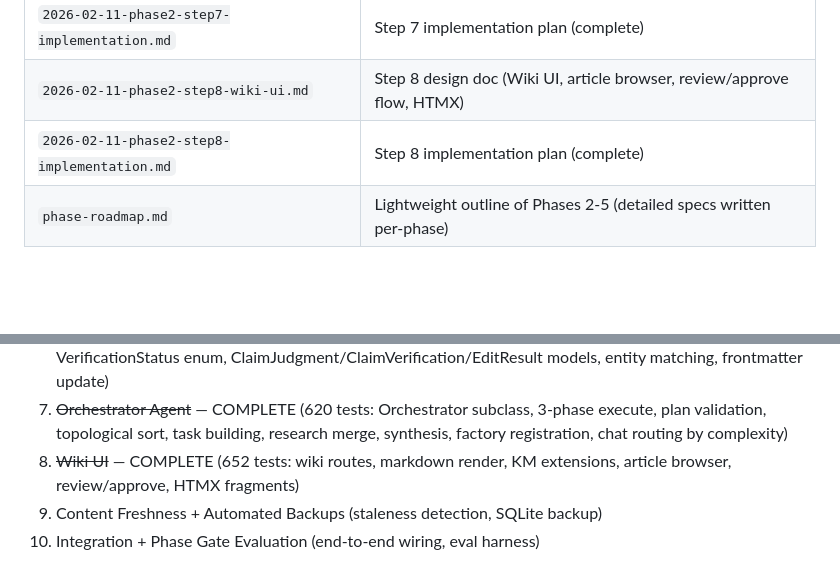
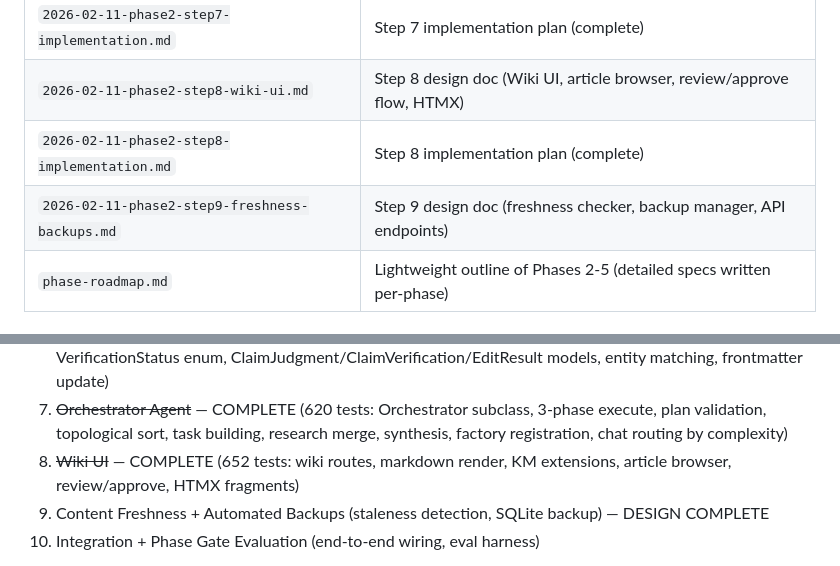
Before and after one commit to Lyro-ty/Shukketsu, a Markdown page: CLAUDE.md, 2 parts joined by grey strips. Rendered like a GitHub page; blank space fills up the shorter version.

Commit message:
docs: add Phase 2 Step 9 design doc (freshness + backups)
Co-Authored-By: Claude Opus 4.6 <noreply@anthropic.com>

```diff
--- a/CLAUDE.md
+++ b/CLAUDE.md
@@ -177,6 +177,7 @@ Phase 1 is complete (245 unit tests, deployed). Phase 2 Steps 1-8 are complete (
 | `2026-02-11-phase2-step7-implementation.md` | Step 7 implementation plan (complete) |
 | `2026-02-11-phase2-step8-wiki-ui.md` | Step 8 design doc (Wiki UI, article browser, review/approve flow, HTMX) |
 | `2026-02-11-phase2-step8-implementation.md` | Step 8 implementation plan (complete) |
+| `2026-02-11-phase2-step9-freshness-backups.md` | Step 9 design doc (freshness checker, backup manager, API endpoints) |
 | `phase-roadmap.md` | Lightweight outline of Phases 2-5 (detailed specs written per-phase) |
 
 ### Phase 1: Agent Core — COMPLETE
@@ -195,7 +196,7 @@ The active implementation plan (`phase-2-multi-agent-rag.md`) builds on Phase 1:
 6. ~~Editor Agent~~ — COMPLETE (570 tests: Editor subclass, claim verification, confidence scoring, VerificationStatus enum, ClaimJudgment/ClaimVerification/EditResult models, entity matching, frontmatter update)
 7. ~~Orchestrator Agent~~ — COMPLETE (620 tests: Orchestrator subclass, 3-phase execute, plan validation, topological sort, task building, research merge, synthesis, factory registration, chat routing by complexity)
 8. ~~Wiki UI~~ — COMPLETE (652 tests: wiki routes, markdown render, KM extensions, article browser, review/approve, HTMX fragments)
-9. Content Freshness + Automated Backups (staleness detection, SQLite backup)
+9. Content Freshness + Automated Backups (staleness detection, SQLite backup) — DESIGN COMPLETE
 10. Integration + Phase Gate Evaluation (end-to-end wiring, eval harness)
 
 **Phase gate**: Complex multi-part question → Orchestrator decomposes → specialists cooperate → wiki articles produced and verified → traces in Langfuse. RAG faithfulness > 0.8, trajectory precision > 0.7, domain accuracy > 70%.
```
Also changed, not shown: docs/plans/2026-02-11-phase2-step9-freshness-backups.md (added, +496 -0 lines).
